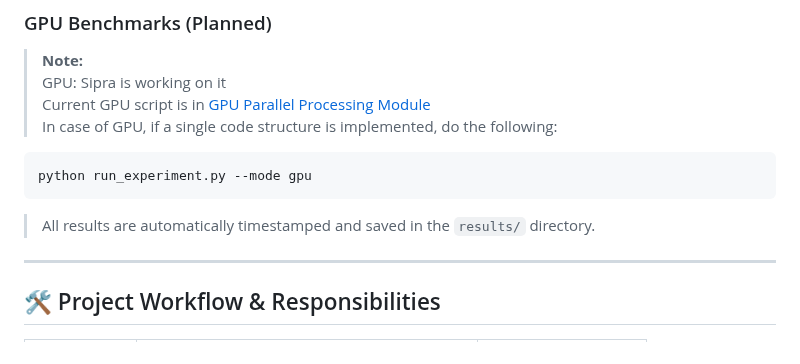
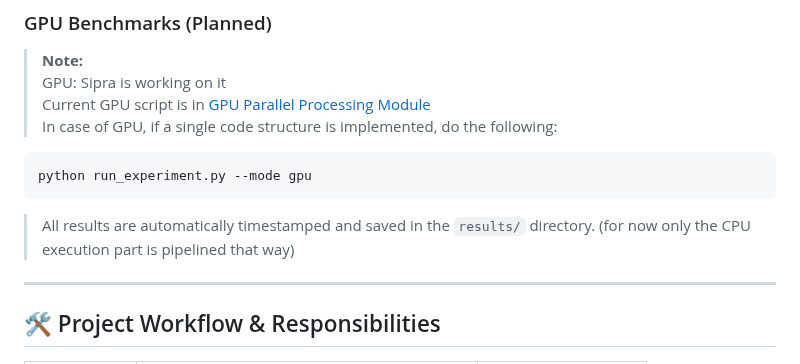
Before and after one commit to AmitavaDutta/parallel_data_processing_engine, a Markdown page: README.md, the part around the change. GitHub-like rendering.

```diff
--- a/README.md
+++ b/README.md
@@ -52,6 +52,7 @@ python run_experiment.py --mode gpu
 
 
 > All results are automatically timestamped and saved in the `results/` directory.
+> (for now only the CPU execution part is pipelined that way)
 
 ---
 
```
